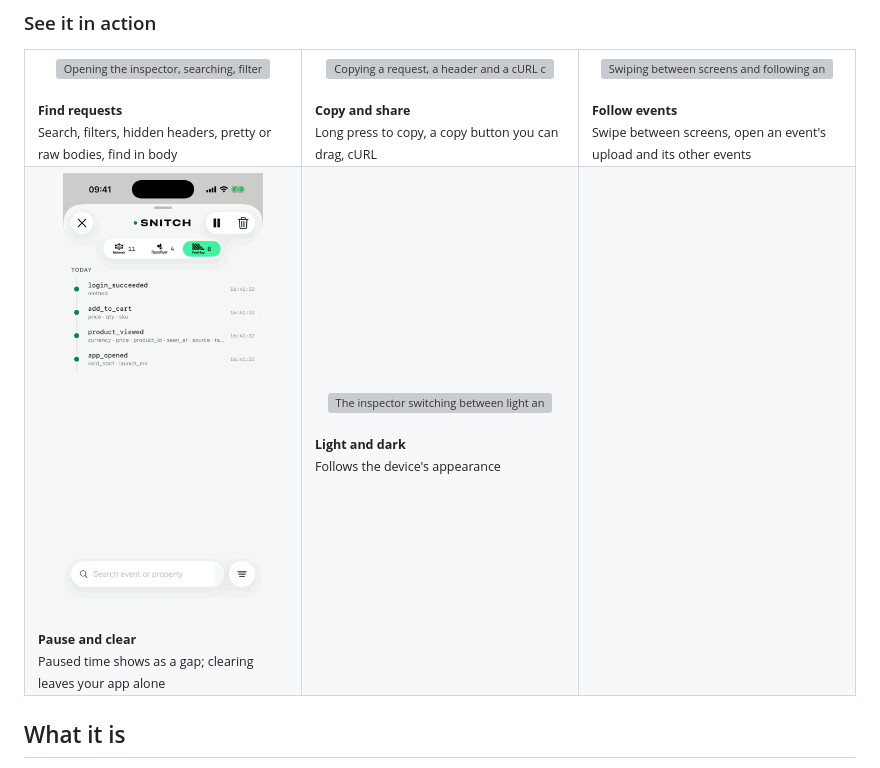
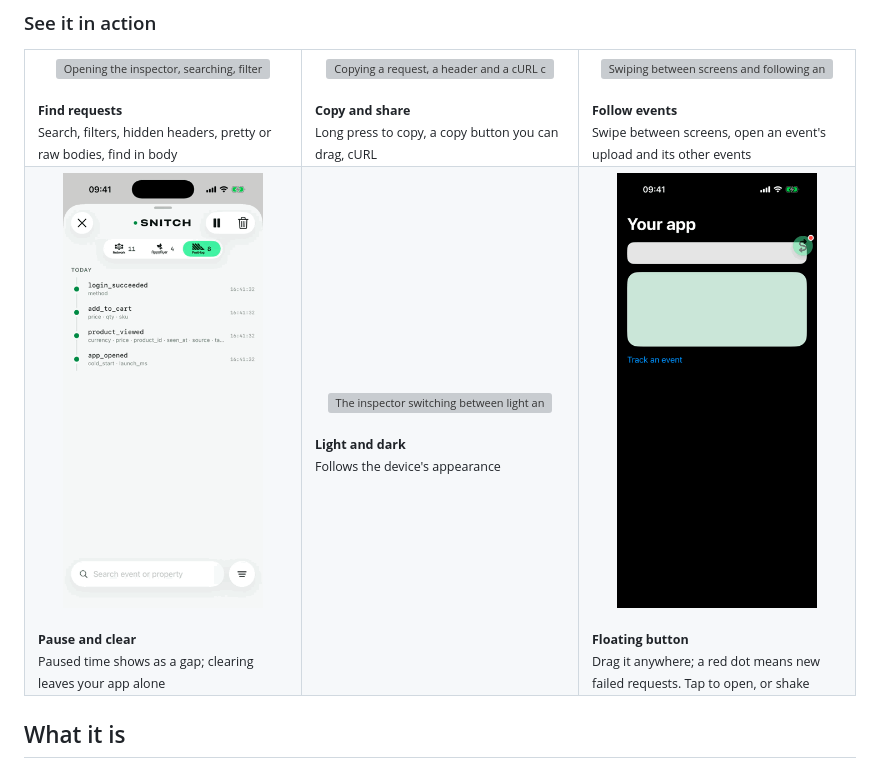
Before and after one commit to BachoOnn/snitch, a Markdown page: README.md, the part around the change. Rendered like a GitHub page; pictures changed too: docs/demo-button.gif (added); grey boxes are pictures that could not be loaded.

Commit message:
Show the floating button in the README demos

```diff
--- a/README.md
+++ b/README.md
@@ -39,7 +39,7 @@ See what your iOS app sends and logs: network requests and analytics events, eac
 <tr>
 <td valign="top"><p align="center"><img src="docs/demo-pause.gif" width="200" alt="Pausing, resuming and clearing the timeline"></p><sub><b>Pause and clear</b><br>Paused time shows as a gap; clearing leaves your app alone</sub></td>
 <td valign="top"><p align="center"><img src="docs/demo-theme.gif" width="200" alt="The inspector switching between light and dark mode"></p><sub><b>Light and dark</b><br>Follows the device's appearance</sub></td>
-<td></td>
+<td valign="top"><p align="center"><img src="docs/demo-button.gif" width="200" alt="Dragging the floating button and tapping it to open the inspector"></p><sub><b>Floating button</b><br>Drag it anywhere; a red dot means new failed requests. Tap to open, or shake</sub></td>
 </tr>
 </table>
 
```
